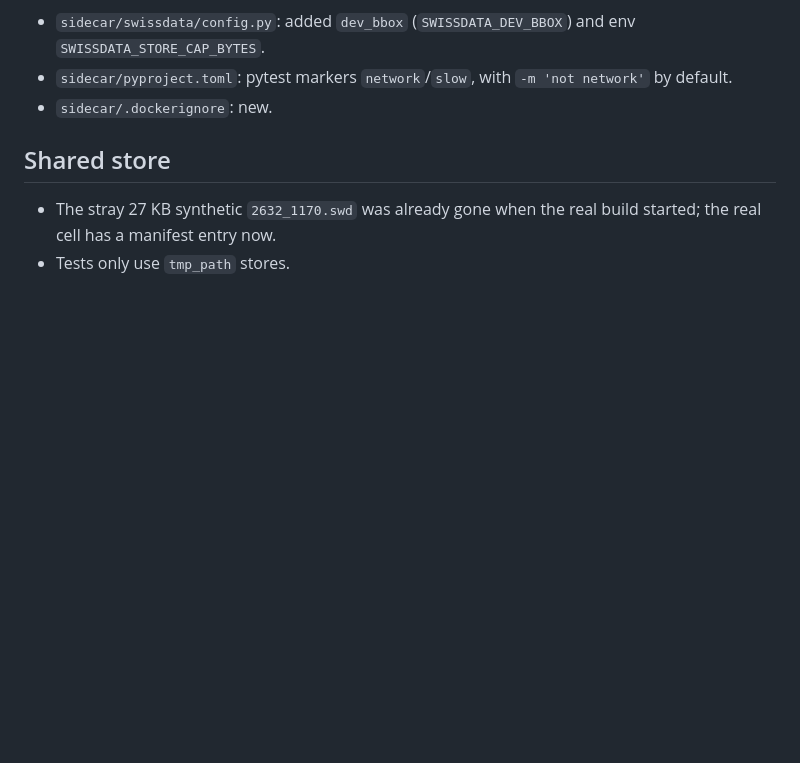
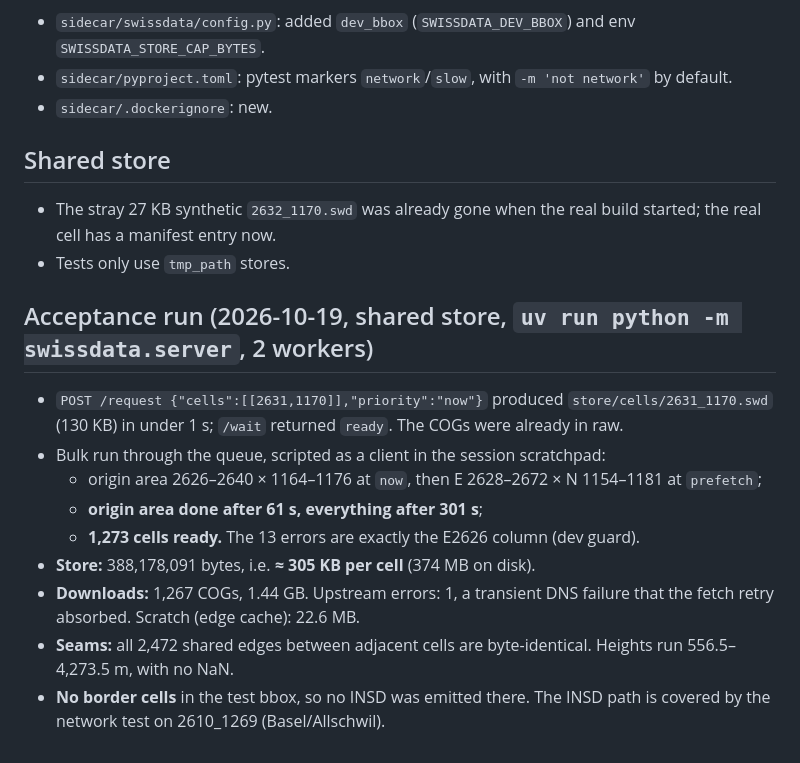
Before and after one commit to Bissbert/swiss-world, a Markdown page: NOTES-sidecar-core.md, the part around the change. GitHub-like rendering; blank space fills up the shorter version.

Commit message:
NOTES-sidecar-core: acceptance run numbers
Co-Authored-By: Claude Opus 5.5 <noreply@anthropic.com>

```diff
--- a/NOTES-sidecar-core.md
+++ b/NOTES-sidecar-core.md
@@ -119,3 +119,19 @@ intersect the WGS84 test bbox **or** lie in the LV95 range E 2628–2672 × N 11
 - The stray 27 KB synthetic `2632_1170.swd` was already gone when the real build started; the real
   cell has a manifest entry now.
 - Tests only use `tmp_path` stores.
+
+## Acceptance run (2026-10-19, shared store, `uv run python -m swissdata.server`, 2 workers)
+
+- `POST /request {"cells":[[2631,1170]],"priority":"now"}` produced `store/cells/2631_1170.swd`
+  (130 KB) in under 1 s; `/wait` returned `ready`. The COGs were already in raw.
+- Bulk run through the queue, scripted as a client in the session scratchpad:
+  - origin area 2626–2640 × 1164–1176 at `now`, then E 2628–2672 × N 1154–1181 at `prefetch`;
+  - **origin area done after 61 s, everything after 301 s**;
+  - **1,273 cells ready.** The 13 errors are exactly the E2626 column (dev guard).
+- **Store:** 388,178,091 bytes, i.e. **≈ 305 KB per cell** (374 MB on disk).
+- **Downloads:** 1,267 COGs, 1.44 GB. Upstream errors: 1, a transient DNS failure that the fetch retry
+  absorbed. Scratch (edge cache): 22.6 MB.
+- **Seams:** all 2,472 shared edges between adjacent cells are byte-identical. Heights run
+  556.5–4,273.5 m, with no NaN.
+- **No border cells** in the test bbox, so no INSD was emitted there. The INSD path is covered by the
+  network test on 2610_1269 (Basel/Allschwil).
```
